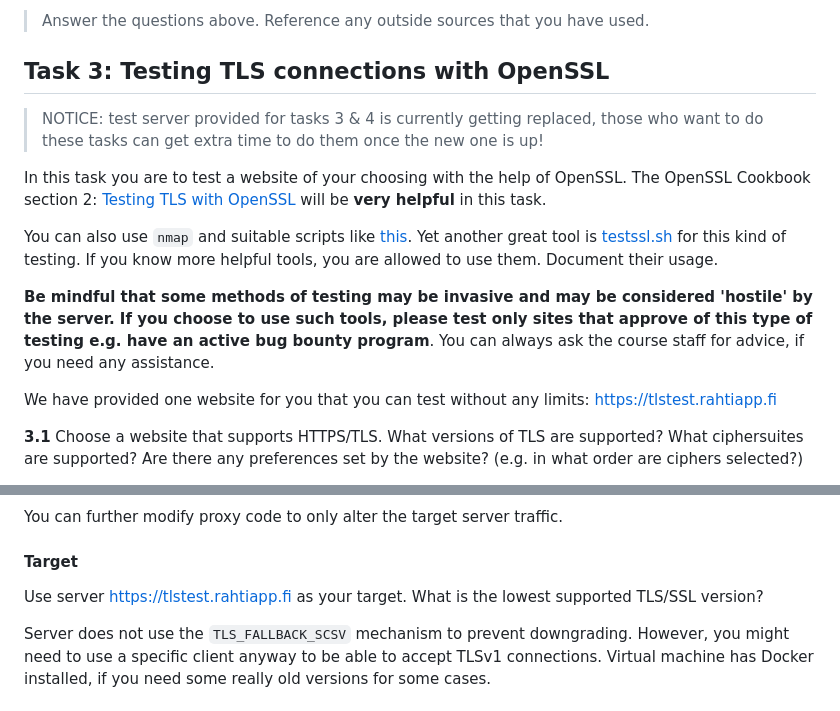
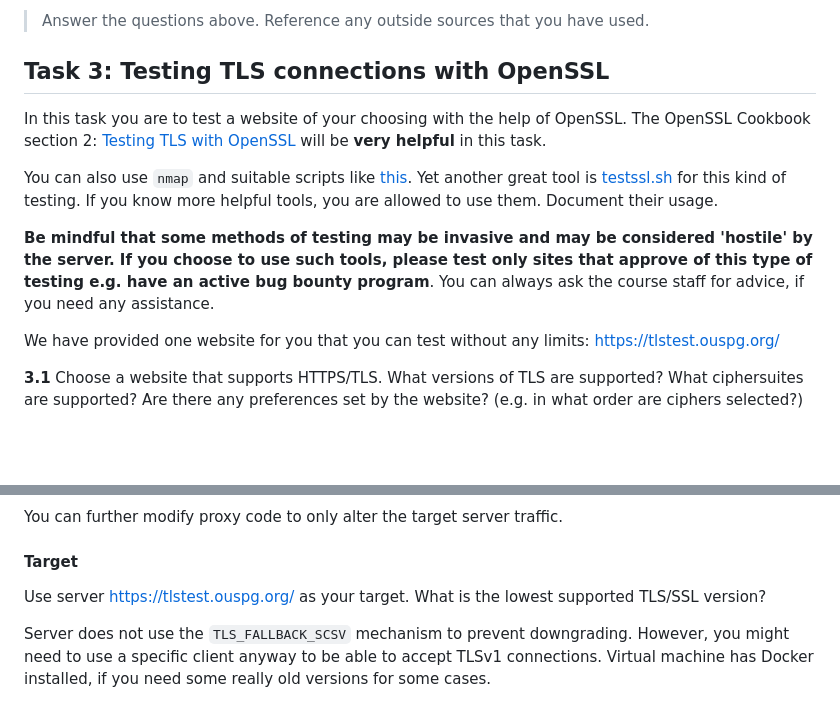
Before and after one commit to ouspg/CryptoCourse, a Markdown page: 7.TLS/README.md, 2 parts joined by grey strips. GitHub-like rendering; blank space fills up the shorter version.

Commit message:
New link to TLS test server
Updated the test website URLs for TLS testing tasks.

```diff
--- a/7.TLS/README.md
+++ b/7.TLS/README.md
@@ -39,15 +39,13 @@ Feel free to expand the table from Task 1 with the information from this task.
 
 ## Task 3: Testing TLS connections with OpenSSL ##
 
-> NOTICE: test server provided for tasks 3 & 4  is currently getting replaced, those who want to do these tasks can get extra time to do them once the new one is up!
-
 In this task you are to test a website of your choosing with the help of OpenSSL. The OpenSSL Cookbook section 2: [Testing TLS with OpenSSL](https://www.feistyduck.com/library/openssl-cookbook/online/ch-testing-with-openssl.html) will be **very helpful** in this task.
 
 You can also use `nmap` and suitable scripts like [this](https://nmap.org/nsedoc/scripts/ssl-enum-ciphers.html). Yet another great tool is [testssl.sh](https://github.com/drwetter/testssl.sh) for this kind of testing. If you know more helpful tools, you are allowed to use them. Document their usage.
 
 **Be mindful that some methods of testing may be invasive and may be considered 'hostile' by the server. If you choose to use such tools, please test only sites that approve of this type of testing e.g. have an active bug bounty program**. You can always ask the course staff for advice, if you need any assistance.
 
-We have provided one website for you that you can test without any limits: https://tlstest.rahtiapp.fi
+We have provided one website for you that you can test without any limits: https://tlstest.ouspg.org/
 
 **3.1** Choose a website that supports HTTPS/TLS. What versions of TLS are supported? What ciphersuites are supported? Are there any preferences set by the website? (e.g. in what order are ciphers selected?)
 
@@ -145,7 +143,7 @@ You can further modify proxy code to only alter the target server traffic.
 
 #### Target
 
-Use server https://tlstest.rahtiapp.fi as your target. What is the lowest supported TLS/SSL version?
+Use server https://tlstest.ouspg.org/ as your target. What is the lowest supported TLS/SSL version?
 
 Server does not use the `TLS_FALLBACK_SCSV` mechanism to prevent downgrading. However, you might need to use a specific client anyway to be able to accept TLSv1 connections. Virtual machine has Docker installed, if you need some really old versions for some cases.
 
```
